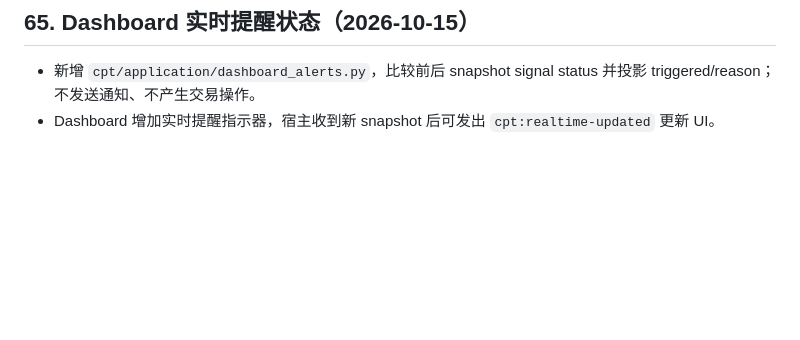
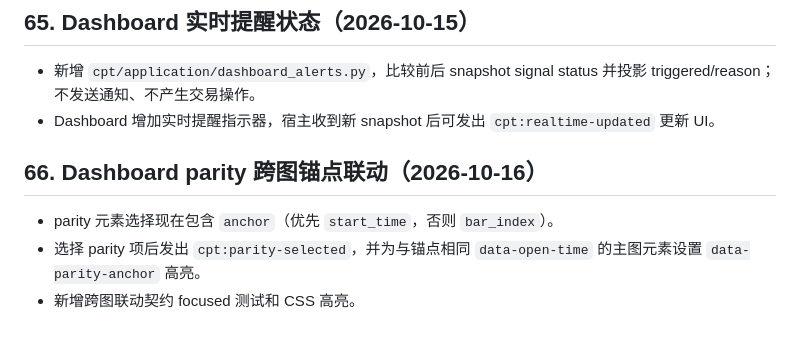
Before and after one commit to nxz1026/Chan_Pattern_Trader, a Markdown page: docs/progress-log.md, the part around the change. GitHub-like rendering; blank space fills up the shorter version.

Commit message:
docs: record parity cross-chart linkage

```diff
--- a/docs/progress-log.md
+++ b/docs/progress-log.md
@@ -923,3 +923,9 @@ M0-M5 主线已具备可复现的基础实现和验证门；M6 报告明确保
 
 - 新增 `cpt/application/dashboard_alerts.py`，比较前后 snapshot signal status 并投影 triggered/reason；不发送通知、不产生交易操作。
 - Dashboard 增加实时提醒指示器，宿主收到新 snapshot 后可发出 `cpt:realtime-updated` 更新 UI。
+
+## 66. Dashboard parity 跨图锚点联动（2026-10-16）
+
+- parity 元素选择现在包含 `anchor`（优先 `start_time`，否则 `bar_index`）。
+- 选择 parity 项后发出 `cpt:parity-selected`，并为与锚点相同 `data-open-time` 的主图元素设置 `data-parity-anchor` 高亮。
+- 新增跨图联动契约 focused 测试和 CSS 高亮。
```
